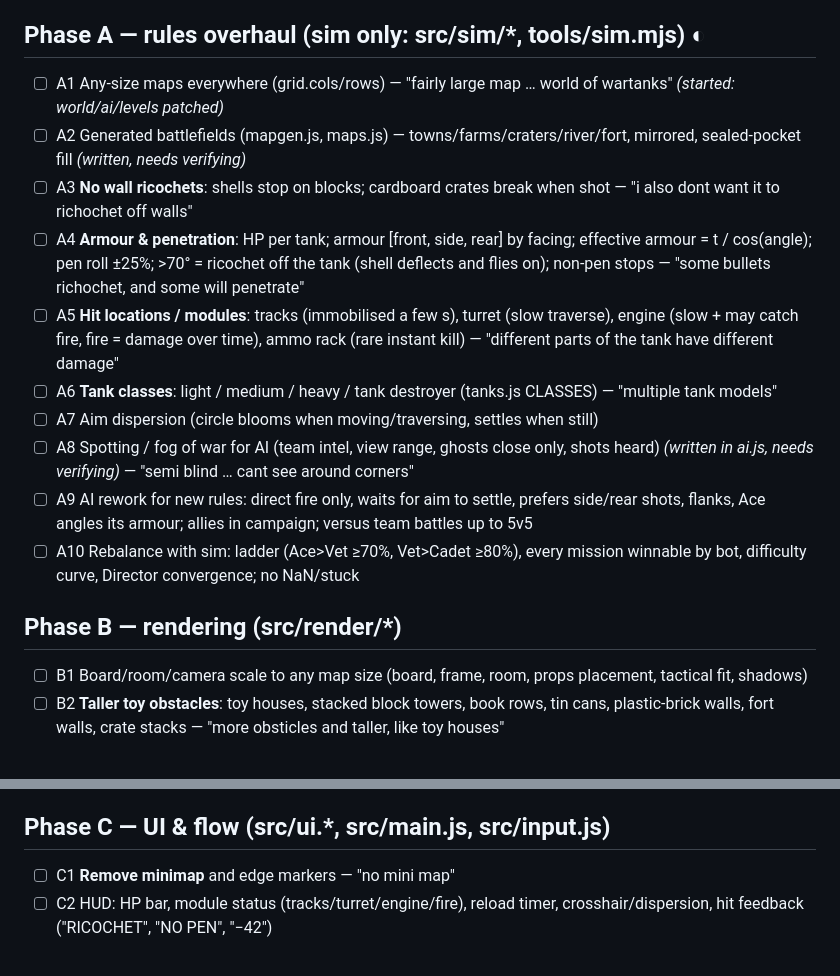
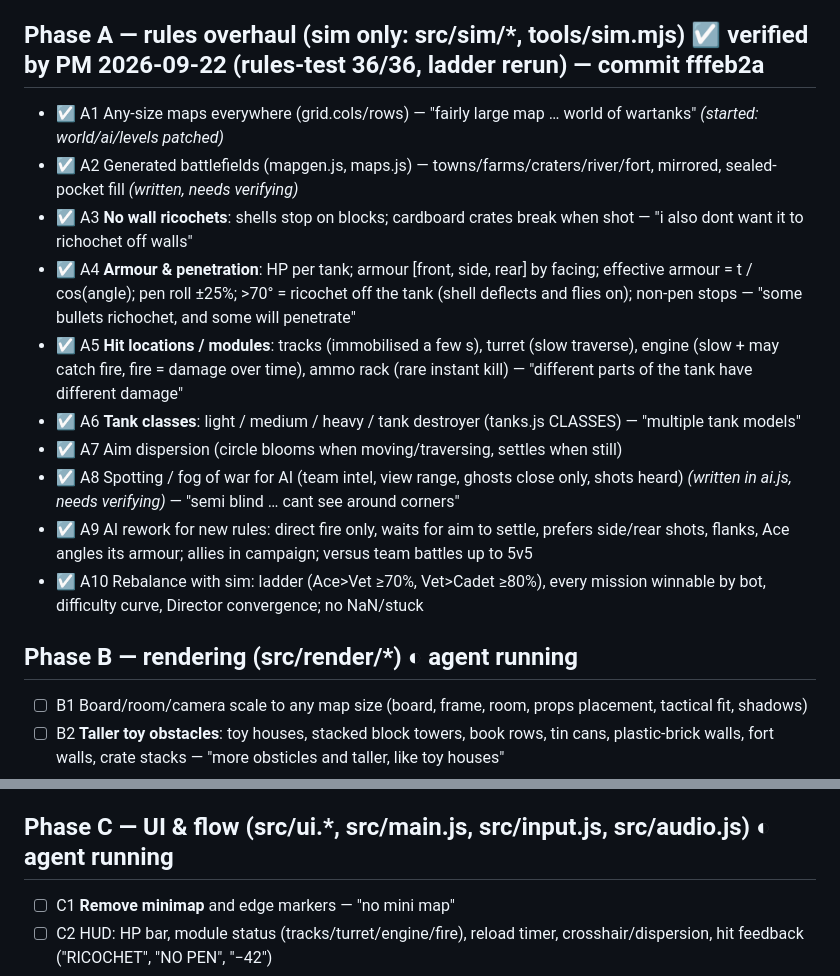
Before and after one commit to Jeremiah-Holum/tanks, a Markdown page: BACKLOG.md, 2 parts joined by grey strips. Drawn GitHub-style.

Commit message:
backlog: Phase A verified; B/C started
Co-Authored-By: Claude Opus 5.5 (1M context) <noreply@anthropic.com>

```diff
--- a/BACKLOG.md
+++ b/BACKLOG.md
@@ -16,19 +16,19 @@ die-cast toy tanks on a big diorama in a kid's bedroom. **Desktop PC**, played f
 - ☑ Chase camera default ("like you are the tank"), V toggles tactical
 - ☑ Title/menus/HUD/pause/results/settings, synthesized audio + march music
 
-## Phase A — rules overhaul (sim only: src/sim/*, tools/sim.mjs)  ◐
-- ☐ A1 Any-size maps everywhere (grid.cols/rows) — "fairly large map … world of wartanks"  *(started: world/ai/levels patched)*
-- ☐ A2 Generated battlefields (mapgen.js, maps.js) — towns/farms/craters/river/fort, mirrored, sealed-pocket fill *(written, needs verifying)*
-- ☐ A3 **No wall ricochets**: shells stop on blocks; cardboard crates break when shot — "i also dont want it to richochet off walls"
-- ☐ A4 **Armour & penetration**: HP per tank; armour [front, side, rear] by facing; effective armour = t / cos(angle); pen roll ±25%; >70° = ricochet off the tank (shell deflects and flies on); non-pen stops — "some bullets richochet, and some will penetrate"
-- ☐ A5 **Hit locations / modules**: tracks (immobilised a few s), turret (slow traverse), engine (slow + may catch fire, fire = damage over time), ammo rack (rare instant kill) — "different parts of the tank have different damage"
-- ☐ A6 **Tank classes**: light / medium / heavy / tank destroyer (tanks.js CLASSES) — "multiple tank models"
-- ☐ A7 Aim dispersion (circle blooms when moving/traversing, settles when still)
-- ☐ A8 Spotting / fog of war for AI (team intel, view range, ghosts close only, shots heard) *(written in ai.js, needs verifying)* — "semi blind … cant see around corners"
-- ☐ A9 AI rework for new rules: direct fire only, waits for aim to settle, prefers side/rear shots, flanks, Ace angles its armour; allies in campaign; versus team battles up to 5v5
-- ☐ A10 Rebalance with sim: ladder (Ace>Vet ≥70%, Vet>Cadet ≥80%), every mission winnable by bot, difficulty curve, Director convergence; no NaN/stuck
+## Phase A — rules overhaul (sim only: src/sim/*, tools/sim.mjs)  ☑ verified by PM 2026-09-22 (rules-test 36/36, ladder rerun) — commit fffeb2a
+- ☑ A1 Any-size maps everywhere (grid.cols/rows) — "fairly large map … world of wartanks"  *(started: world/ai/levels patched)*
+- ☑ A2 Generated battlefields (mapgen.js, maps.js) — towns/farms/craters/river/fort, mirrored, sealed-pocket fill *(written, needs verifying)*
+- ☑ A3 **No wall ricochets**: shells stop on blocks; cardboard crates break when shot — "i also dont want it to richochet off walls"
+- ☑ A4 **Armour & penetration**: HP per tank; armour [front, side, rear] by facing; effective armour = t / cos(angle); pen roll ±25%; >70° = ricochet off the tank (shell deflects and flies on); non-pen stops — "some bullets richochet, and some will penetrate"
+- ☑ A5 **Hit locations / modules**: tracks (immobilised a few s), turret (slow traverse), engine (slow + may catch fire, fire = damage over time), ammo rack (rare instant kill) — "different parts of the tank have different damage"
+- ☑ A6 **Tank classes**: light / medium / heavy / tank destroyer (tanks.js CLASSES) — "multiple tank models"
+- ☑ A7 Aim dispersion (circle blooms when moving/traversing, settles when still)
+- ☑ A8 Spotting / fog of war for AI (team intel, view range, ghosts close only, shots heard) *(written in ai.js, needs verifying)* — "semi blind … cant see around corners"
+- ☑ A9 AI rework for new rules: direct fire only, waits for aim to settle, prefers side/rear shots, flanks, Ace angles its armour; allies in campaign; versus team battles up to 5v5
+- ☑ A10 Rebalance with sim: ladder (Ace>Vet ≥70%, Vet>Cadet ≥80%), every mission winnable by bot, difficulty curve, Director convergence; no NaN/stuck
 
-## Phase B — rendering (src/render/*)
+## Phase B — rendering (src/render/*)  ◐ agent running
 - ☐ B1 Board/room/camera scale to any map size (board, frame, room, props placement, tactical fit, shadows)
 - ☐ B2 **Taller toy obstacles**: toy houses, stacked block towers, book rows, tin cans, plastic-brick walls, fort walls, crate stacks — "more obsticles and taller, like toy houses"
 - ☐ B3 Class tank models (light/medium/heavy/TD visibly different)
@@ -37,7 +37,7 @@ die-cast toy tanks on a big diorama in a kid's bedroom. **Desktop PC**, played f
 - ☐ B6 Semi-blind chase cam (low rig, blocks occlude) *(done, re-verify on big maps)*; tactical fog hides unspotted enemies
 - ☐ B7 Perf on 48×34 maps at 1080p on a mid PC (auto quality still works)
 
-## Phase C — UI & flow (src/ui.*, src/main.js, src/input.js)
+## Phase C — UI & flow (src/ui.*, src/main.js, src/input.js, src/audio.js)  ◐ agent running
 - ☐ C1 **Remove minimap** and edge markers — "no mini map"
 - ☐ C2 HUD: HP bar, module status (tracks/turret/engine/fire), reload timer, crosshair/dispersion, hit feedback ("RICOCHET", "NO PEN", "−42")
 - ☐ C3 Garage: pick class before campaign mission / versus
```
Also changed, not shown: other parts of BACKLOG.md (+25 -0 lines).
